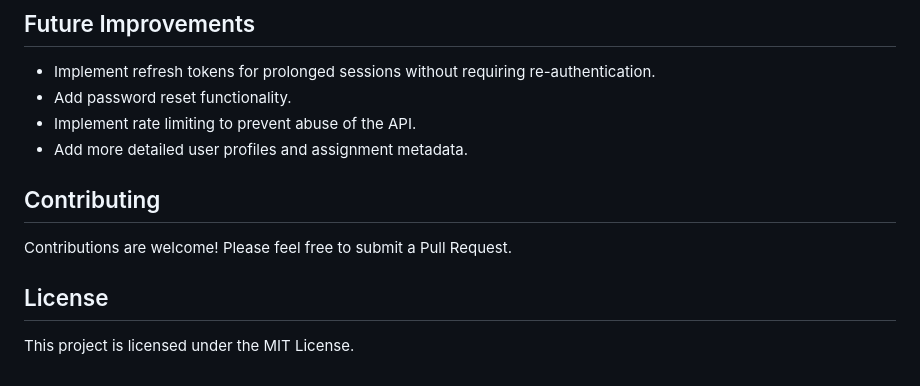
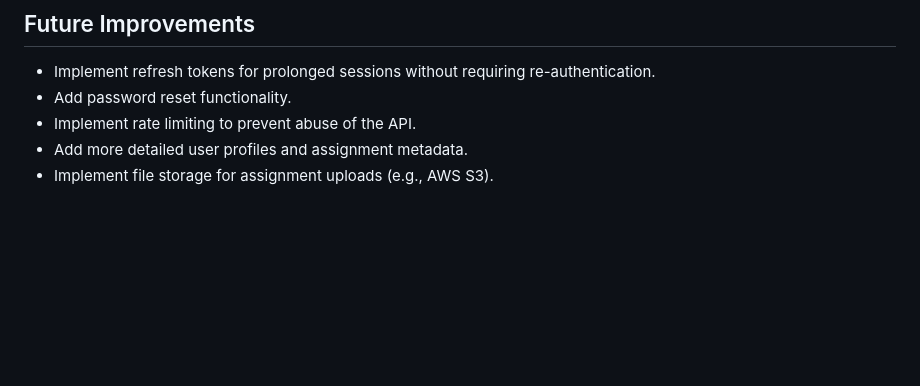
Before and after one commit to SaiSatya16/Assignment-Submission-Portal, a Markdown page: README.md, the part around the change printed below. Rendered like a GitHub page; blank space fills up the shorter version.

```diff
--- a/README.md
+++ b/README.md
@@ -136,11 +137,4 @@ If you're having trouble connecting to MongoDB Atlas:
 - Add password reset functionality.
 - Implement rate limiting to prevent abuse of the API.
 - Add more detailed user profiles and assignment metadata.
-
-## Contributing
-
-Contributions are welcome! Please feel free to submit a Pull Request.
-
-## License
-
-This project is licensed under the MIT License.
+- Implement file storage for assignment uploads (e.g., AWS S3).
```
Also changed, not shown: other parts of README.md (+11 -10 lines).
